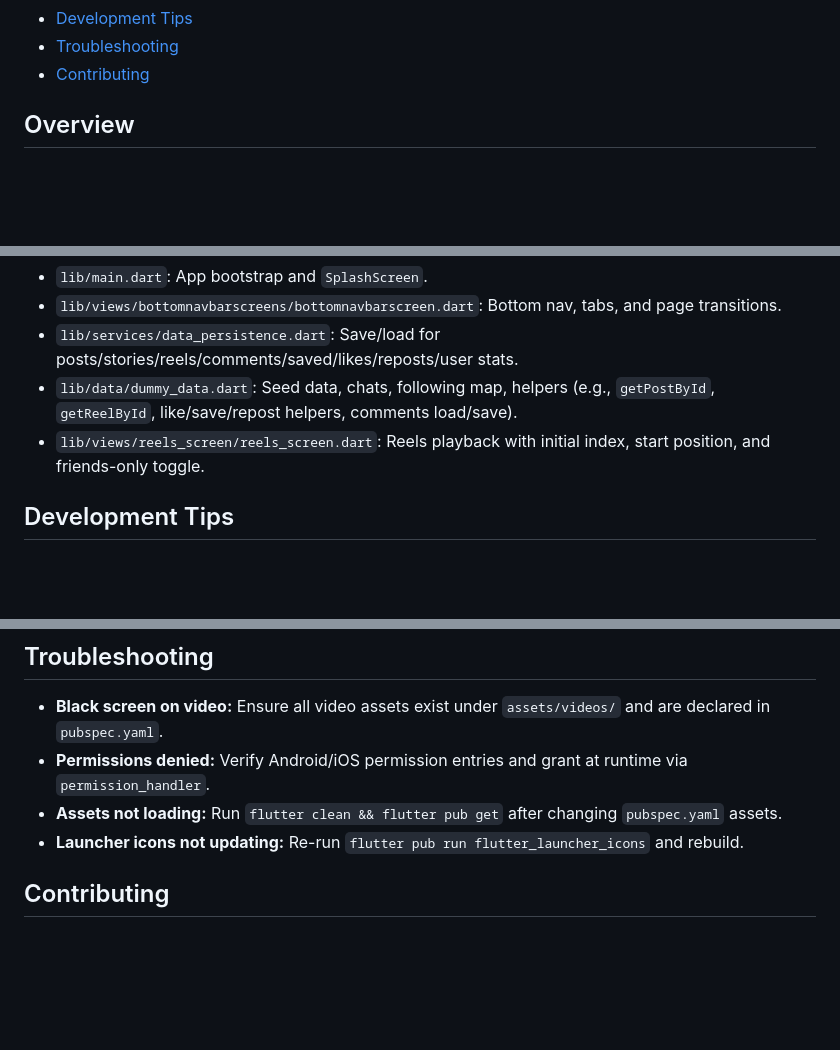
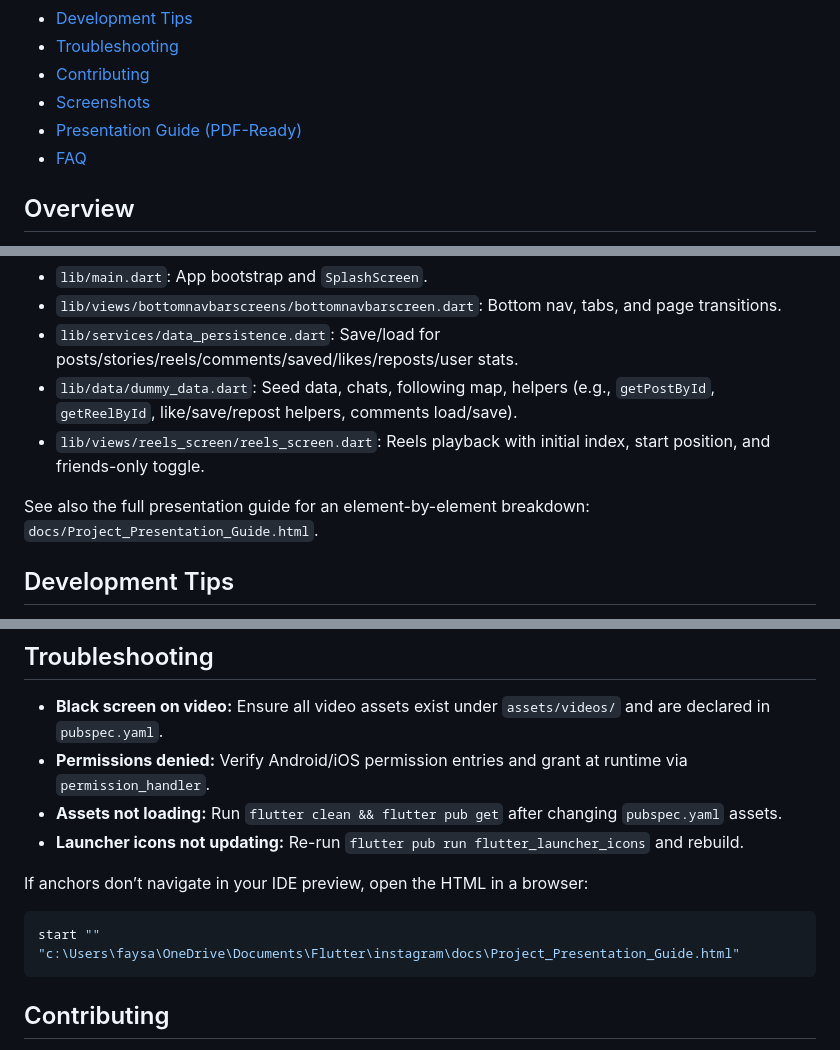
Before and after one commit to FaysArukattil/instagram, a Markdown page: README.md, 3 parts joined by grey strips. Drawn GitHub-style; blank space fills up the shorter version.

````diff
--- a/README.md
+++ b/README.md
@@ -16,6 +16,9 @@ An Instagram-style Flutter application featuring feed, reels, chat, search, and
 - [Development Tips](#development-tips)
 - [Troubleshooting](#troubleshooting)
 - [Contributing](#contributing)
+ - [Screenshots](#screenshots)
+ - [Presentation Guide (PDF-Ready)](#presentation-guide-pdf-ready)
+ - [FAQ](#faq)
 
 ## Overview
 - **Entry point:** `lib/main.dart`
@@ -201,6 +231,8 @@ Refer to each package README for the exact, version-specific entries.
 - `lib/data/dummy_data.dart`: Seed data, chats, following map, helpers (e.g., `getPostById`, `getReelById`, like/save/repost helpers, comments load/save).
 - `lib/views/reels_screen/reels_screen.dart`: Reels playback with initial index, start position, and friends-only toggle.
 
+See also the full presentation guide for an element-by-element breakdown: `docs/Project_Presentation_Guide.html`.
+
 ## Development Tips
 - Use the provided editors in `views/*editor*` to create local content and verify persistence.
 - When switching tabs rapidly, `BottomNavBarScreen` manages refresh keys to reset Reels state; inspect `_reelsRefreshKey` and related fields for behavior changes.
@@ -212,6 +244,12 @@ Refer to each package README for the exact, version-specific entries.
 - **Assets not loading:** Run `flutter clean && flutter pub get` after changing `pubspec.yaml` assets.
 - **Launcher icons not updating:** Re-run `flutter pub run flutter_launcher_icons` and rebuild.
 
+If anchors don’t navigate in your IDE preview, open the HTML in a browser:
+
+```powershell
+start "" "c:\Users\faysa\OneDrive\Documents\Flutter\instagram\docs\Project_Presentation_Guide.html"
+```
+
 ## Contributing
 - Fork, create a feature branch, and open a PR.
 - Keep code style consistent with `analysis_options.yaml` and `flutter_lints`.
````
Also changed, not shown: other parts of README.md (+51 -0 lines).
